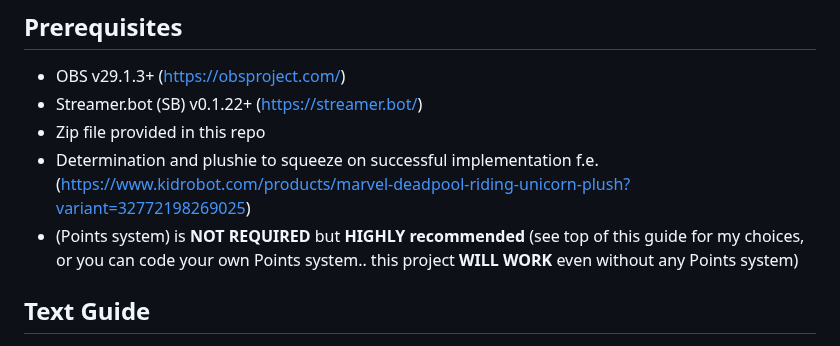
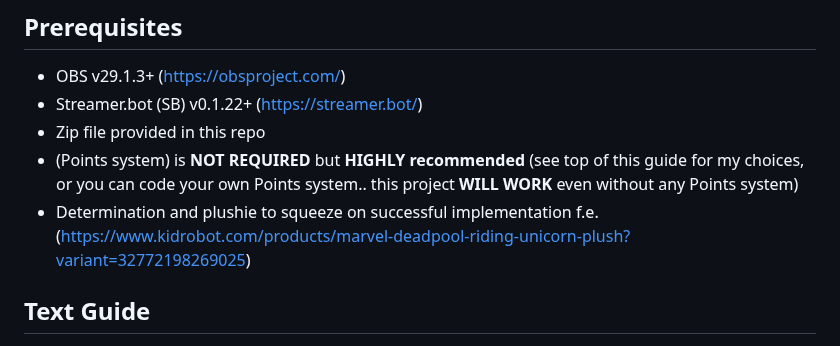
Before and after one commit to Marcifer/SlotMachine-for-Streamers, a Markdown page: README.md, the part around the change. Rendered like a GitHub page.

Commit message:
Formatting ReadMe

```diff
--- a/README.md
+++ b/README.md
@@ -38,8 +38,9 @@ Video instructions comming soon (I say that a lot). Here is a text version in th
 -  OBS v29.1.3+ (https://obsproject.com/)
 -  Streamer.bot (SB) v0.1.22+ (https://streamer.bot/)
 -  Zip file provided in this repo
+-  (Points system) is **NOT REQUIRED** but **HIGHLY recommended** (see top of this guide for my choices, or you can code your own Points system.. this project **WILL WORK** even without any Points system)
 -  Determination and plushie to squeeze on successful implementation f.e. (https://www.kidrobot.com/products/marvel-deadpool-riding-unicorn-plush?variant=32772198269025)
--  (Points system) is **NOT REQUIRED** but **HIGHLY recommended** (see top of this guide for my choices, or you can code your own Points system.. this project **WILL WORK** even without any Points system)
+
 
 
 
```
